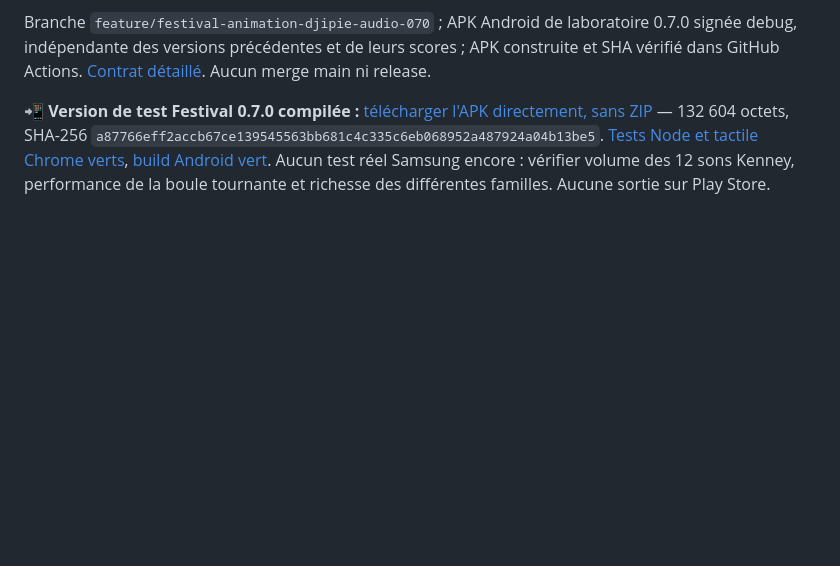
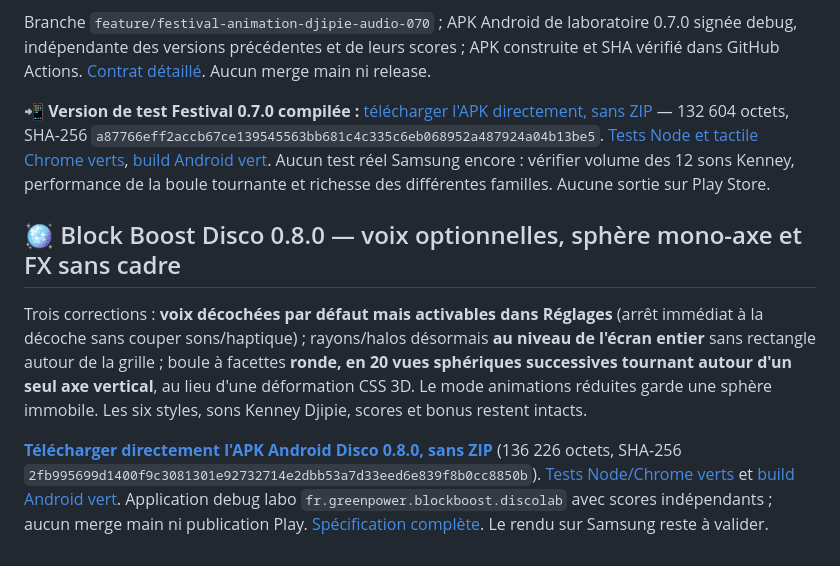
Before and after one commit to greenpower2669/Block-Boost, a Markdown page: README.md, the part around the change. Rendered like a GitHub page; blank space fills up the shorter version.

Commit message:
docs(disco): mémoriser voix réactivables, sprites mono-axe et APK 0.8 CI verte

```diff
--- a/README.md
+++ b/README.md
@@ -101,3 +101,9 @@ Six signatures distinctes : **lucioles de forêt nocturne**, cristal/aurore, él
 Branche `feature/festival-animation-djipie-audio-070` ; APK Android de laboratoire 0.7.0 signée debug, indépendante des versions précédentes et de leurs scores ; APK construite et SHA vérifié dans GitHub Actions. [Contrat détaillé](docs/festival-themes-djipie-audio-070.md). Aucun merge main ni release.
 
 **📲 Version de test Festival 0.7.0 compilée :** [télécharger l'APK directement, sans ZIP](https://raw.githubusercontent.com/greenpower2669/Block-Boost/temp/blockboost-festival-0.7.0/temp/android/BlockBoost-0.7.0-festival-debug.apk) — 132 604 octets, SHA-256 `a87766eff2accb67ce139545563bb681c4c335c6eb068952a487924a04b13be5`. [Tests Node et tactile Chrome verts](https://github.com/greenpower2669/Block-Boost/actions/runs/39036754891), [build Android vert](https://github.com/greenpower2669/Block-Boost/actions/runs/39036754874). Aucun test réel Samsung encore : vérifier volume des 12 sons Kenney, performance de la boule tournante et richesse des différentes familles. Aucune sortie sur Play Store.
+
+## 🪩 Block Boost Disco 0.8.0 — voix optionnelles, sphère mono-axe et FX sans cadre
+
+Trois corrections : **voix décochées par défaut mais activables dans Réglages** (arrêt immédiat à la décoche sans couper sons/haptique) ; rayons/halos désormais **au niveau de l'écran entier** sans rectangle autour de la grille ; boule à facettes **ronde, en 20 vues sphériques successives tournant autour d'un seul axe vertical**, au lieu d'une déformation CSS 3D. Le mode animations réduites garde une sphère immobile. Les six styles, sons Kenney Djipie, scores et bonus restent intacts.
+
+**[Télécharger directement l'APK Android Disco 0.8.0, sans ZIP](https://raw.githubusercontent.com/greenpower2669/Block-Boost/temp/blockboost-disco-0.8.0/temp/android/BlockBoost-0.8.0-disco-debug.apk)** (136 226 octets, SHA-256 `2fb995699d1400f9c3081301e92732714e2dbb53a7d33eed6e839f8b0cc8850b`). [Tests Node/Chrome verts](https://github.com/greenpower2669/Block-Boost/actions/runs/39040170369) et [build Android vert](https://github.com/greenpower2669/Block-Boost/actions/runs/39040170375). Application debug labo `fr.greenpower.blockboost.discolab` avec scores indépendants ; aucun merge main ni publication Play. [Spécification complète](docs/voice-toggle-disco-sprites-080.md). Le rendu sur Samsung reste à valider.
```
